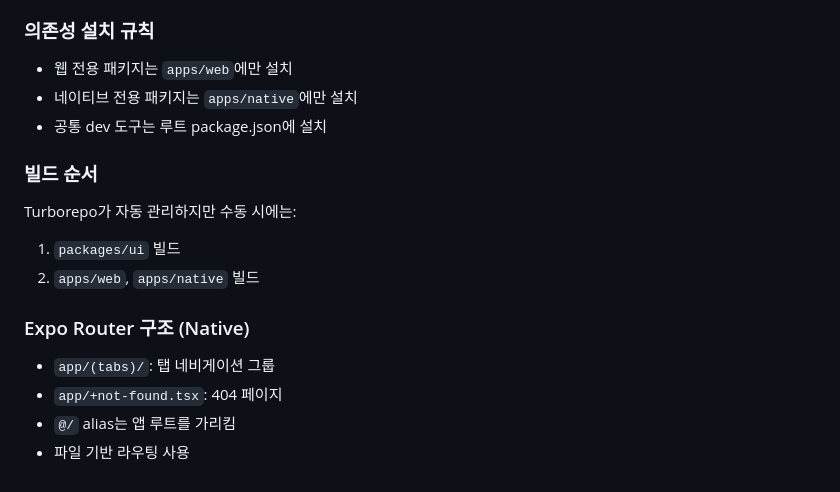
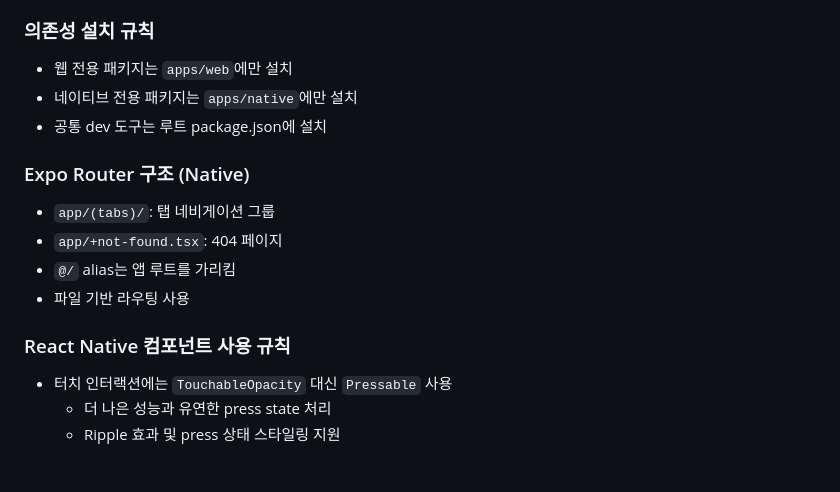
Before and after one commit to kihyeoon/bugie, a Markdown page: CLAUDE.md, the part around the change. Rendered like a GitHub page.

Commit message:
docs: React Native 컴포넌트 사용 규칙 추가
- 터치 인터랙션에 `Pressable` 사용 권장

```diff
--- a/CLAUDE.md
+++ b/CLAUDE.md
@@ -130,16 +130,15 @@ pnpm install                       # 모든 workspace 의존성 설치
 - 네이티브 전용 패키지는 `apps/native`에만 설치
 - 공통 dev 도구는 루트 package.json에 설치
 
-### 빌드 순서
-
-Turborepo가 자동 관리하지만 수동 시에는:
-
-1. `packages/ui` 빌드
-2. `apps/web`, `apps/native` 빌드
-
 ### Expo Router 구조 (Native)
 
 - `app/(tabs)/`: 탭 네비게이션 그룹
 - `app/+not-found.tsx`: 404 페이지
 - `@/` alias는 앱 루트를 가리킴
 - 파일 기반 라우팅 사용
+
+### React Native 컴포넌트 사용 규칙
+
+- 터치 인터랙션에는 `TouchableOpacity` 대신 `Pressable` 사용
+  - 더 나은 성능과 유연한 press state 처리
+  - Ripple 효과 및 press 상태 스타일링 지원
```
